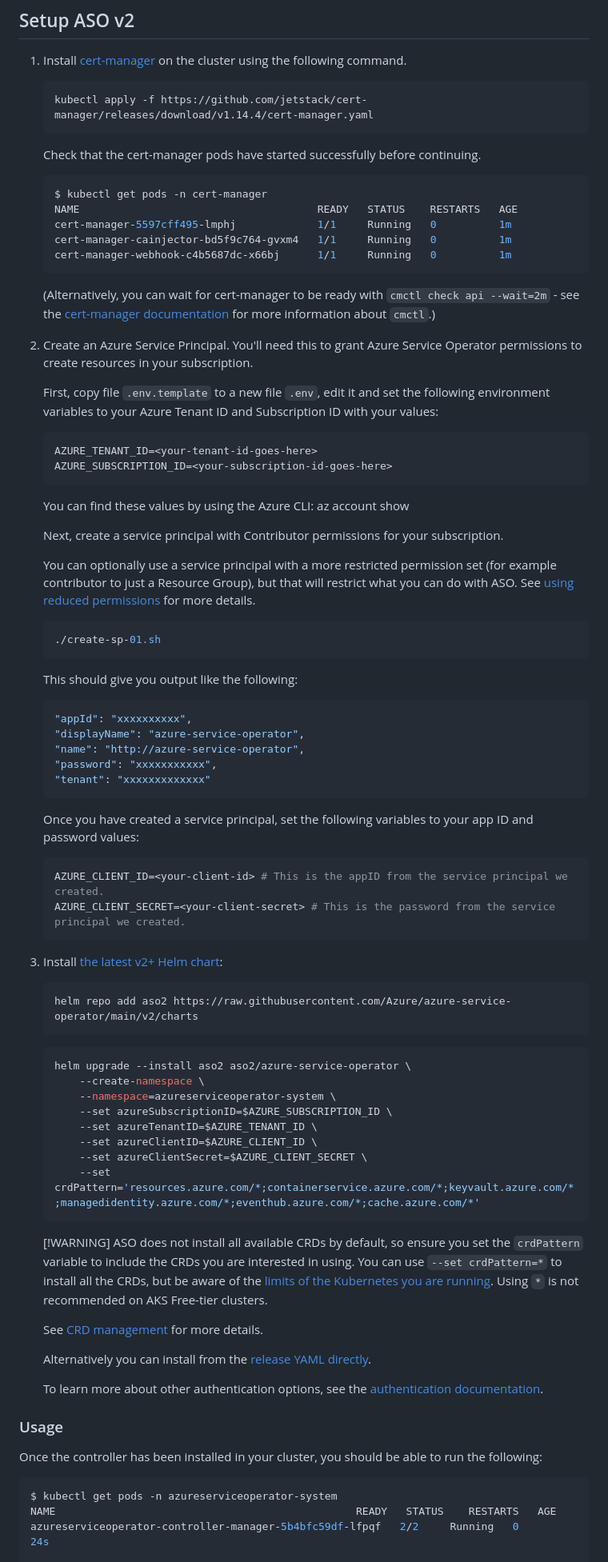
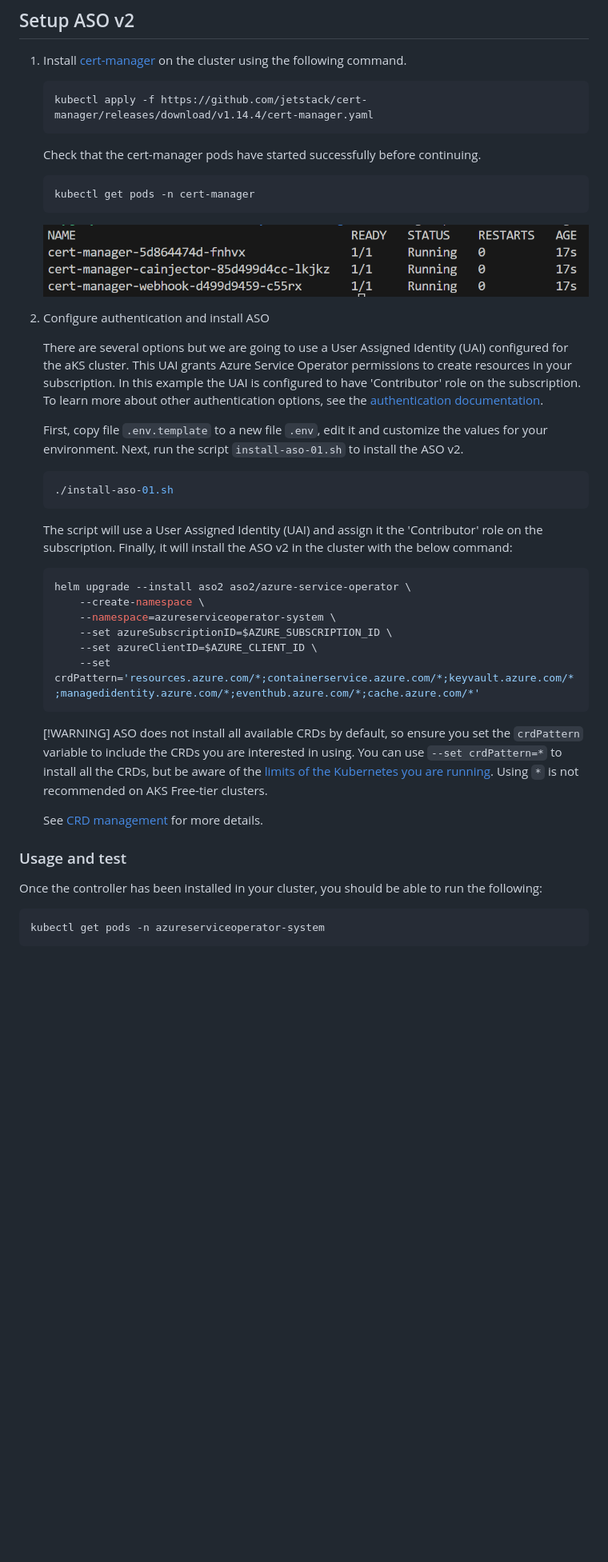
Before and after one commit to ruifelixpereira/platform-engineering-k8s, a Markdown page: lab-03-aso/README.md, the part around the change printed below. Shown: that part at 80% size. GitHub-like rendering; pictures changed too: lab-03-aso/media/cert-manager.png (added); blank space fills up the shorter version.

````diff
--- a/lab-03-aso/README.md
+++ b/lab-03-aso/README.md
@@ -13,65 +13,30 @@
     Check that the cert-manager pods have started successfully before continuing.
 
     ```bash
-    $ kubectl get pods -n cert-manager
-    NAME                                      READY   STATUS    RESTARTS   AGE
-    cert-manager-5597cff495-lmphj             1/1     Running   0          1m
-    cert-manager-cainjector-bd5f9c764-gvxm4   1/1     Running   0          1m
-    cert-manager-webhook-c4b5687dc-x66bj      1/1     Running   0          1m
+    kubectl get pods -n cert-manager
     ```
 
-    (Alternatively, you can wait for cert-manager to be ready with `cmctl check api --wait=2m` - see the [cert-manager documentation](https://cert-manager.io/docs/usage/cmctl/) for more information about `cmctl`.)
+    ![alt text](media/cert-manager.png)
 
-2. Create an Azure Service Principal. You'll need this to grant Azure Service Operator permissions to create resources in your subscription.
 
-    First, copy file `.env.template` to a new file `.env`, edit it and set the following environment variables to your Azure Tenant ID and Subscription ID with your values:
+2. Configure authentication and install ASO
+
+    There are several options but we are going to use a User Assigned Identity (UAI) configured for the aKS cluster. This UAI grants Azure Service Operator permissions to create resources in your subscription. In this example the UAI is configured to have 'Contributor' role on the subscription. To learn more about other authentication options, see the [authentication documentation](https://azure.github.io/azure-service-operator/guide/authentication/).
+
+    First, copy file `.env.template` to a new file `.env`, edit it and customize the values for your environment. Next, run the script `install-aso-01.sh` to install the ASO v2.
 
     ```bash
-    AZURE_TENANT_ID=<your-tenant-id-goes-here>
-    AZURE_SUBSCRIPTION_ID=<your-subscription-id-goes-here>
+    ./install-aso-01.sh
     ```
 
-    You can find these values by using the Azure CLI: az account show
-
-    Next, create a service principal with Contributor permissions for your subscription.
-
-    You can optionally use a service principal with a more restricted permission set (for example contributor to just a Resource Group), but that will restrict what you can do with ASO. See [using reduced permissions](https://azure.github.io/azure-service-operator/guide/authentication/reducing-access/#using-a-credential-for-aso-with-reduced-permissions) for more details.
-
-    ```bash
-    ./create-sp-01.sh
-    ```
-
-    This should give you output like the following:
-
-    ```bash
-    "appId": "xxxxxxxxxx",
-    "displayName": "azure-service-operator",
-    "name": "http://azure-service-operator",
-    "password": "xxxxxxxxxxx",
-    "tenant": "xxxxxxxxxxxxx"
-    ```
-
-    Once you have created a service principal, set the following variables to your app ID and password values:
-
-    ```bash
-    AZURE_CLIENT_ID=<your-client-id> # This is the appID from the service principal we created.
-    AZURE_CLIENT_SECRET=<your-client-secret> # This is the password from the service principal we created.
-    ```
-
-3. Install [the latest v2+ Helm chart](https://github.com/Azure/azure-service-operator/tree/main/v2/charts):
-
-    ```bash
-    helm repo add aso2 https://raw.githubusercontent.com/Azure/azure-service-operator/main/v2/charts
-    ```
+    The script will use a User Assigned Identity (UAI) and assign it the 'Contributor' role on the subscription. Finally, it will install the ASO v2 in the cluster with the below command:
 
     ```bash
     helm upgrade --install aso2 aso2/azure-service-operator \
         --create-namespace \
         --namespace=azureserviceoperator-system \
         --set azureSubscriptionID=$AZURE_SUBSCRIPTION_ID \
-        --set azureTenantID=$AZURE_TENANT_ID \
         --set azureClientID=$AZURE_CLIENT_ID \
-        --set azureClientSecret=$AZURE_CLIENT_SECRET \
         --set crdPattern='resources.azure.com/*;containerservice.azure.com/*;keyvault.azure.com/*;managedidentity.azure.com/*;eventhub.azure.com/*;cache.azure.com/*'
     ```
 
@@ -81,17 +46,12 @@
 
     See [CRD management](https://azure.github.io/azure-service-operator/guide/crd-management/) for more details.
 
-    Alternatively you can install from the [release YAML directly](https://azure.github.io/azure-service-operator/guide/installing-from-yaml/).
 
-    To learn more about other authentication options, see the [authentication documentation](https://azure.github.io/azure-service-operator/guide/authentication/).
-
-
-### Usage
+### Usage and test
 
 Once the controller has been installed in your cluster, you should be able to run the following:
 
 ```bash
-$ kubectl get pods -n azureserviceoperator-system
-NAME                                                READY   STATUS    RESTARTS   AGE
-azureserviceoperator-controller-manager-5b4bfc59df-lfpqf   2/2     Running   0          24s
+kubectl get pods -n azureserviceoperator-system
+```
 
````
Also changed, not shown: other parts of lab-03-aso/README.md (+12 -48 lines), README.md (+6 -4 lines), lab-02-prep-app/README.md (+1 -1 lines), lab-03-aso/media/controllers.png (added), 5 other files.
